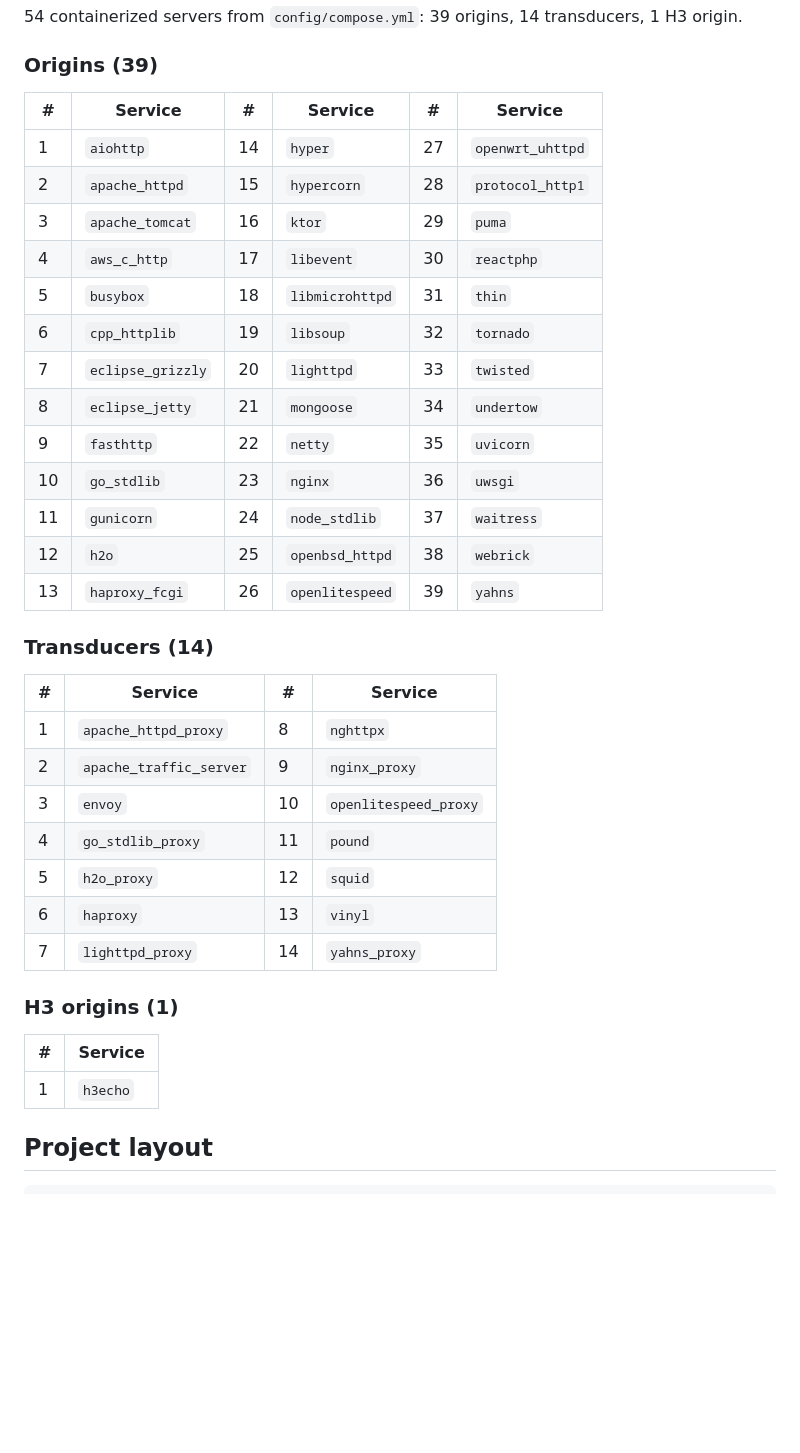
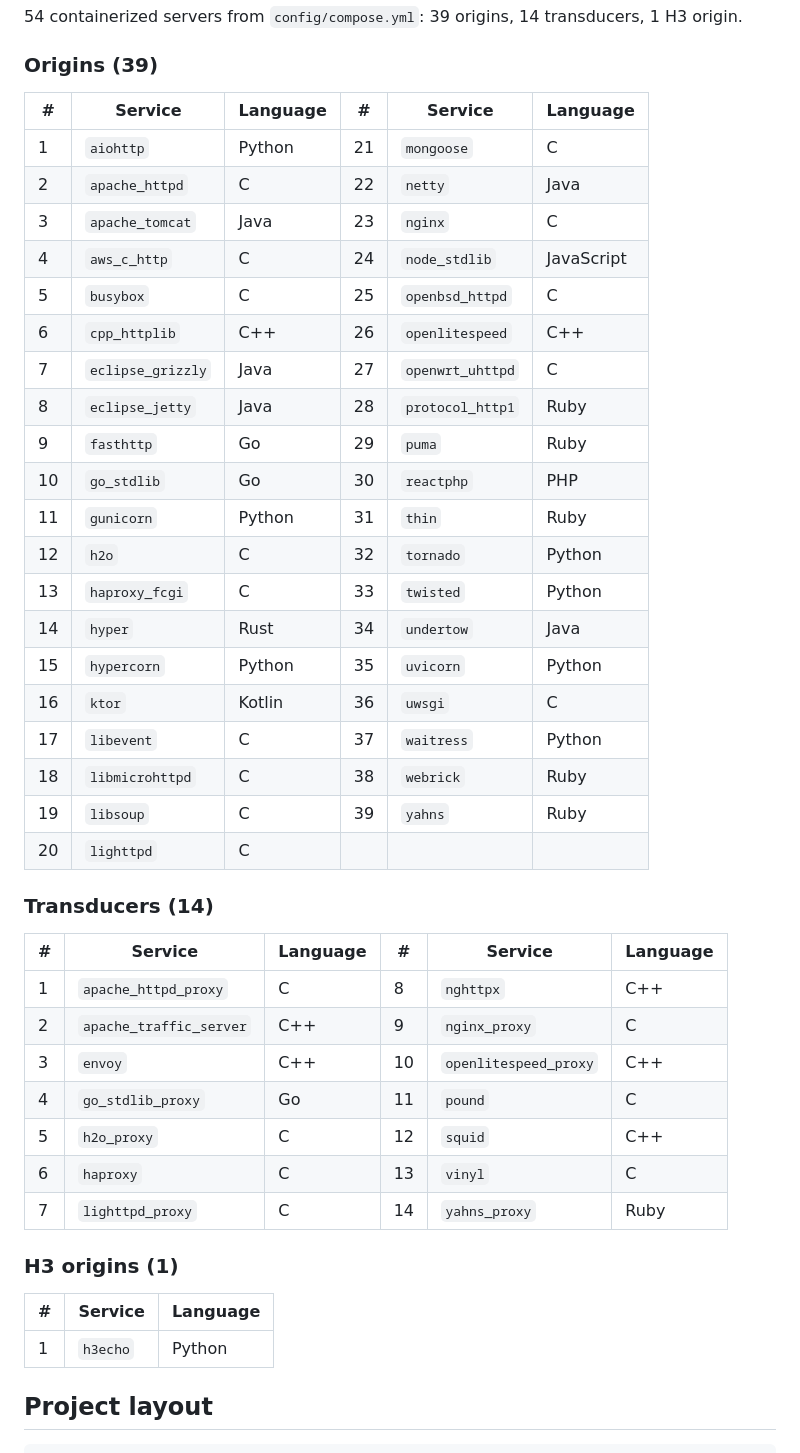
Before and after one commit to grah4na/prism, a Markdown page: ARCHITECTURE.md, the part around the change. GitHub-like rendering; blank space fills up the shorter version.

Commit message:
docs: add language column to server inventory

```diff
--- a/ARCHITECTURE.md
+++ b/ARCHITECTURE.md
@@ -83,39 +83,46 @@ Bare `payload` prints the current bytes. See `prism/shell.py` for dispatch.
 
 ### Origins (39)
 
-| # | Service | # | Service | # | Service |
-| - | ------- | - | ------- | - | ------- |
-| 1 | `aiohttp` | 14 | `hyper` | 27 | `openwrt_uhttpd` |
-| 2 | `apache_httpd` | 15 | `hypercorn` | 28 | `protocol_http1` |
-| 3 | `apache_tomcat` | 16 | `ktor` | 29 | `puma` |
-| 4 | `aws_c_http` | 17 | `libevent` | 30 | `reactphp` |
-| 5 | `busybox` | 18 | `libmicrohttpd` | 31 | `thin` |
-| 6 | `cpp_httplib` | 19 | `libsoup` | 32 | `tornado` |
-| 7 | `eclipse_grizzly` | 20 | `lighttpd` | 33 | `twisted` |
-| 8 | `eclipse_jetty` | 21 | `mongoose` | 34 | `undertow` |
-| 9 | `fasthttp` | 22 | `netty` | 35 | `uvicorn` |
-| 10 | `go_stdlib` | 23 | `nginx` | 36 | `uwsgi` |
-| 11 | `gunicorn` | 24 | `node_stdlib` | 37 | `waitress` |
-| 12 | `h2o` | 25 | `openbsd_httpd` | 38 | `webrick` |
-| 13 | `haproxy_fcgi` | 26 | `openlitespeed` | 39 | `yahns` |
+| # | Service | Language | # | Service | Language |
+| - | ------- | -------- | - | ------- | -------- |
+| 1 | `aiohttp` | Python | 21 | `mongoose` | C |
+| 2 | `apache_httpd` | C | 22 | `netty` | Java |
+| 3 | `apache_tomcat` | Java | 23 | `nginx` | C |
+| 4 | `aws_c_http` | C | 24 | `node_stdlib` | JavaScript |
+| 5 | `busybox` | C | 25 | `openbsd_httpd` | C |
+| 6 | `cpp_httplib` | C++ | 26 | `openlitespeed` | C++ |
+| 7 | `eclipse_grizzly` | Java | 27 | `openwrt_uhttpd` | C |
+| 8 | `eclipse_jetty` | Java | 28 | `protocol_http1` | Ruby |
+| 9 | `fasthttp` | Go | 29 | `puma` | Ruby |
+| 10 | `go_stdlib` | Go | 30 | `reactphp` | PHP |
+| 11 | `gunicorn` | Python | 31 | `thin` | Ruby |
+| 12 | `h2o` | C | 32 | `tornado` | Python |
+| 13 | `haproxy_fcgi` | C | 33 | `twisted` | Python |
+| 14 | `hyper` | Rust | 34 | `undertow` | Java |
+| 15 | `hypercorn` | Python | 35 | `uvicorn` | Python |
+| 16 | `ktor` | Kotlin | 36 | `uwsgi` | C |
+| 17 | `libevent` | C | 37 | `waitress` | Python |
+| 18 | `libmicrohttpd` | C | 38 | `webrick` | Ruby |
+| 19 | `libsoup` | C | 39 | `yahns` | Ruby |
+| 20 | `lighttpd` | C | | | |
 
 ### Transducers (14)
 
-| # | Service | # | Service |
-| - | ------- | - | ------- |
-| 1 | `apache_httpd_proxy` | 8 | `nghttpx` |
-| 2 | `apache_traffic_server` | 9 | `nginx_proxy` |
-| 3 | `envoy` | 10 | `openlitespeed_proxy` |
-| 4 | `go_stdlib_proxy` | 11 | `pound` |
-| 5 | `h2o_proxy` | 12 | `squid` |
-| 6 | `haproxy` | 13 | `vinyl` |
-| 7 | `lighttpd_proxy` | 14 | `yahns_proxy` |
+| # | Service | Language | # | Service | Language |
+| - | ------- | -------- | - | ------- | -------- |
+| 1 | `apache_httpd_proxy` | C | 8 | `nghttpx` | C++ |
+| 2 | `apache_traffic_server` | C++ | 9 | `nginx_proxy` | C |
+| 3 | `envoy` | C++ | 10 | `openlitespeed_proxy` | C++ |
+| 4 | `go_stdlib_proxy` | Go | 11 | `pound` | C |
+| 5 | `h2o_proxy` | C | 12 | `squid` | C++ |
+| 6 | `haproxy` | C | 13 | `vinyl` | C |
+| 7 | `lighttpd_proxy` | C | 14 | `yahns_proxy` | Ruby |
 
 ### H3 origins (1)
 
-| # | Service |
-| - | ------- |
-| 1 | `h3echo` |
+| # | Service | Language |
+| - | ------- | -------- |
+| 1 | `h3echo` | Python |
 
 ## Project layout
 
```
